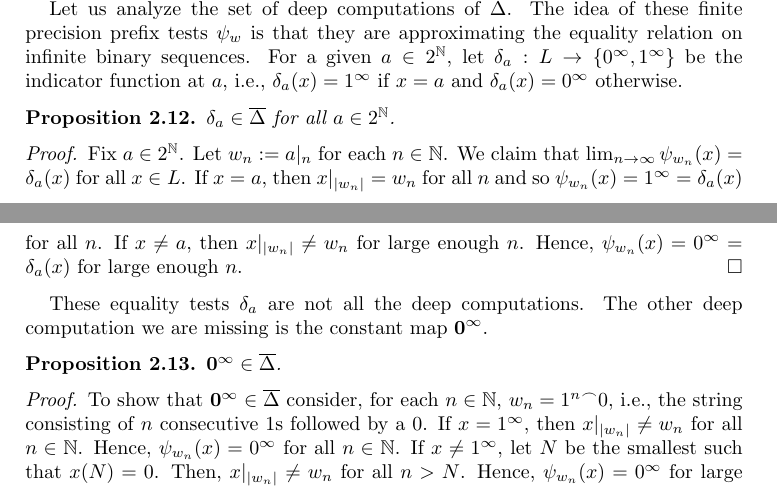
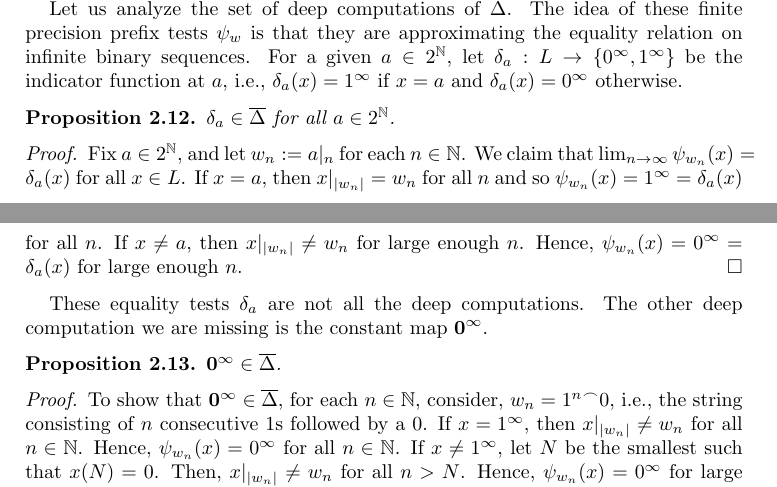
Before and after one commit to tonamatos/DeepComputationsNIP, a LaTeX paper (ComplexityViaTopology.tex): two parts of pages 19 and 20 of 31, joined at a grey line, cut so that both start at the same text. Compiled offline with pdfLaTeX.

Commit message:
Trivial changes in section 3

```diff
--- a/ComplexityViaTopology.tex
+++ b/ComplexityViaTopology.tex
@@ -992,7 +992,7 @@ For a given $a\in 2^\mathbb{N}$, let $\delta_a:L\rightarrow\{0^\infty,1^\infty\}
 \end{prop}
 
 \begin{proof}
-    Fix $a\in 2^\mathbb{N}$. Let $w_n:=a|_n$ for each $n\in\mathbb{N}$.
+    Fix $a\in 2^\mathbb{N}$, and let  $w_n:=a|_n$ for each $n\in\mathbb{N}$.
     We claim that $\lim_{n\rightarrow\infty}\psi_{w_n}(x)=\delta_a(x)$ for all $x\in L$.
     If $x=a$, then $x|_{|w_n|}=w_n$ for all $n$ and so $\psi_{w_n}(x)=1^\infty=\delta_a(x)$ for all $n$.
     If $x\neq a$, then $x|_{|w_n|}\neq w_n$ for large enough $n$.
@@ -1006,7 +1006,7 @@ These equality tests $\delta_a$ are not all the deep computations. The other dee
 \end{prop}
 
 \begin{proof}
-    To show that $\mathbf{0^\infty}\in\overline{\Delta}$ consider, for each $n\in\mathbb{N}$, ${w_n=1^n}^\frown 0$, i.e., the string consisting of $n$ consecutive $1$s followed by a $0$.
+    To show that $\mathbf{0^\infty}\in\overline{\Delta}$, for each $n\in\mathbb{N}$,  consider, ${w_n=1^n}^\frown 0$, i.e., the string consisting of $n$ consecutive $1$s followed by a $0$.
     If $x=1^\infty$, then $x|_{|w_n|}\neq w_n$ for all $n\in\mathbb{N}$.
     Hence, $\psi_{w_n}(x)=0^\infty$ for all $n\in\mathbb{N}$.
     If $x\neq 1^\infty$, let $N$ be the smallest such that $x(N)=0$.
```
Also changed, not shown: ComplexityViaTopology.tex (2 more changed lines).
